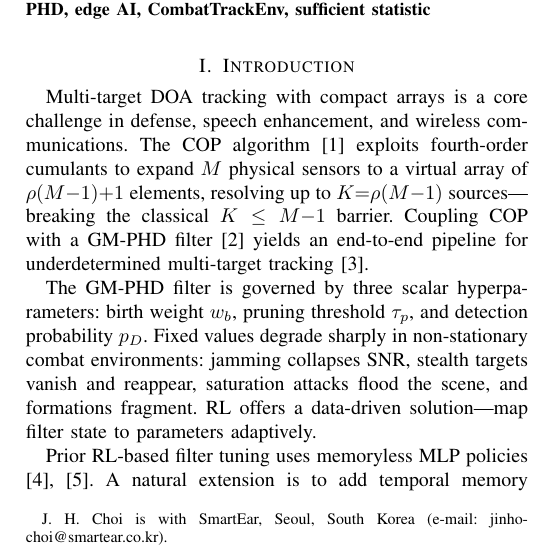
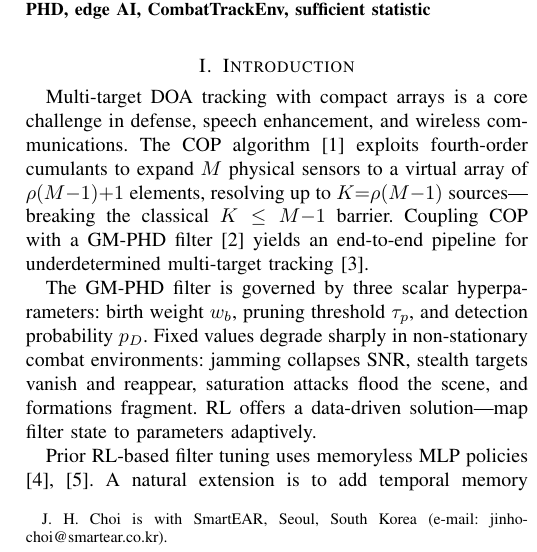
Before and after one commit to DrJinHoChoi/IronDome-DOA-Tracking, a LaTeX paper (paper/spl2026/mamba_cop_rl_spl.tex): part of one column of page 1 of 5, cut so that both start at the same text. Compiled offline with pdfLaTeX.

Commit message:
Fix affiliation capitalization: SmartEar -> SmartEAR
Co-Authored-By: Claude Sonnet 4.6 <noreply@anthropic.com>

```diff
--- a/paper/spl2026/mamba_cop_rl_spl.tex
+++ b/paper/spl2026/mamba_cop_rl_spl.tex
@@ -26,7 +26,7 @@
 Selective SSM vs.\ MLP in RL-Based Multi-Target DOA Track Management}
 
 \author{Jin Ho Choi%
-  \thanks{J.~H. Choi is with SmartEar, Seoul, South Korea
+  \thanks{J.~H. Choi is with SmartEAR, Seoul, South Korea
           (e-mail: jinhochoi@smartear.co.kr).}%
 }
 
```
Also changed, not shown: paper/spl2026/mamba_cop_rl_spl.pdf.
